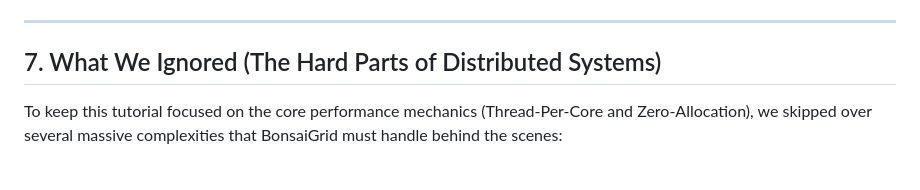
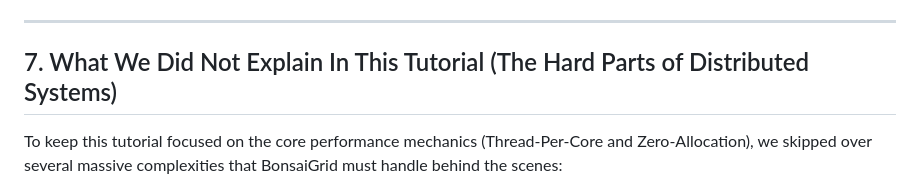
Before and after one commit to sreekumarvk/bonsaigrid, a Markdown page: docs/bonsaigrid_tutorial.md, the part around the change. Drawn GitHub-style.

Commit message:
docs: rename section title to what we did not explain

```diff
--- a/docs/bonsaigrid_tutorial.md
+++ b/docs/bonsaigrid_tutorial.md
@@ -147,7 +147,7 @@ You know you are done when a Hazelcast client can `Put("a", "b")`, disconnect, r
 
 ---
 
-## 7. What We Ignored (The Hard Parts of Distributed Systems)
+## 7. What We Did Not Explain In This Tutorial (The Hard Parts of Distributed Systems)
 
 To keep this tutorial focused on the core performance mechanics (Thread-Per-Core and Zero-Allocation), we skipped over several massive complexities that BonsaiGrid must handle behind the scenes:
 
```
